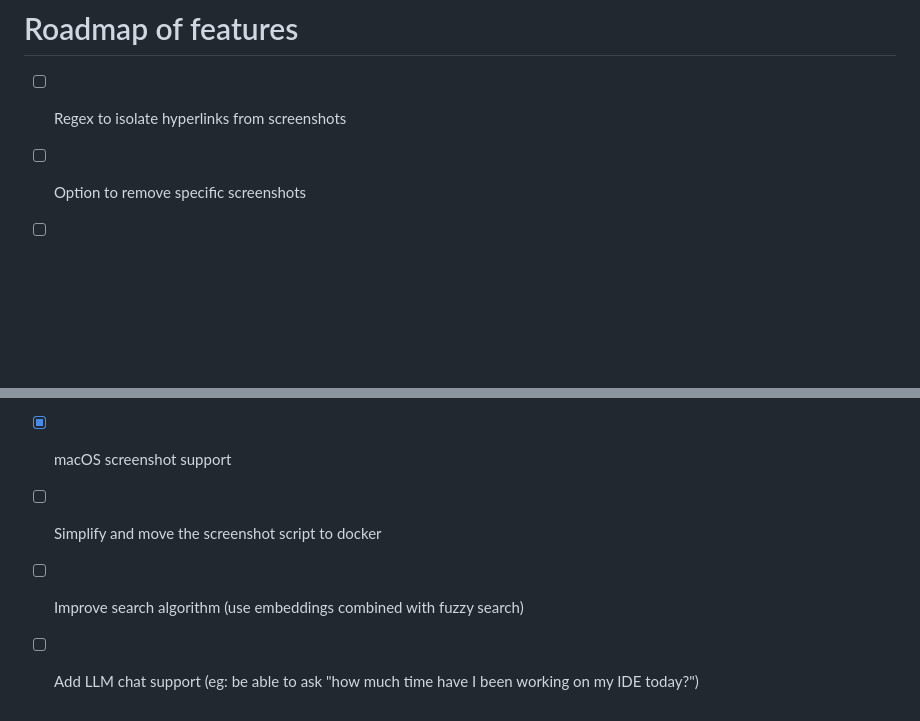
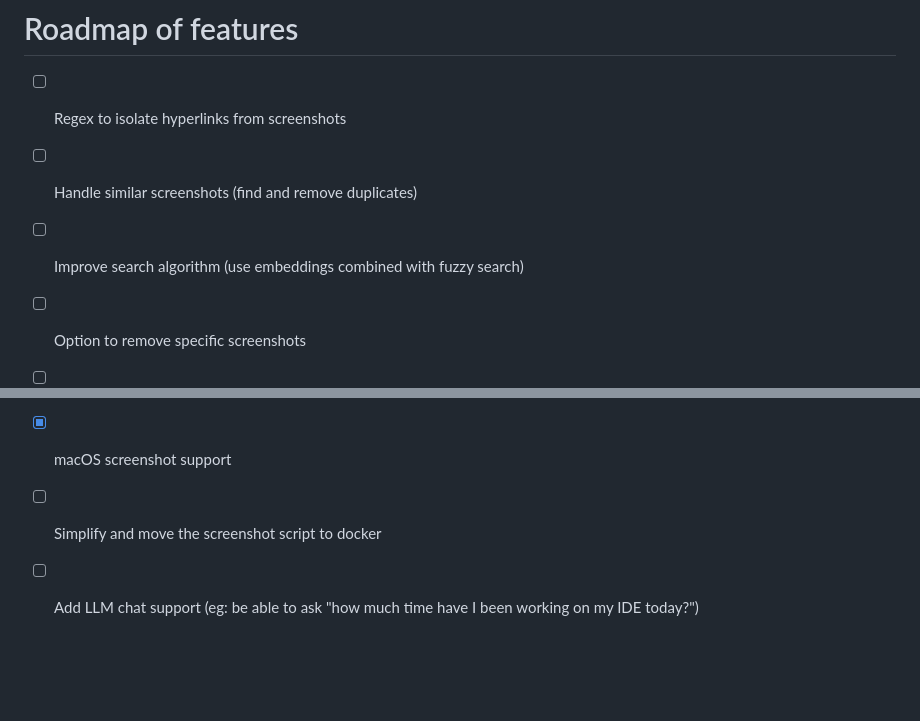
Before and after one commit to gmontamat/screen-grep, a Markdown page: README.md, 2 parts joined by grey strips. GitHub-like rendering; blank space fills up the shorter version.

Commit message:
Add elements to roadmap

```diff
--- a/README.md
+++ b/README.md
@@ -145,11 +145,12 @@ first time you run it, it will request user authorization. Select "Always Allow"
 # Roadmap of features
 
 - [ ] Regex to isolate hyperlinks from screenshots
+- [ ] Handle similar screenshots (find and remove duplicates)
+- [ ] Improve search algorithm (use embeddings combined with fuzzy search)
 - [ ] Option to remove specific screenshots
 - [ ] Option to remove history
 - [ ] Expand Linux screenshot support
 - [x] Windows screenshot support
 - [x] macOS screenshot support
 - [ ] Simplify and move the screenshot script to docker
-- [ ] Improve search algorithm (use embeddings combined with fuzzy search)
 - [ ] Add LLM chat support (eg: be able to ask "how much time have I been working on my IDE today?")
```
